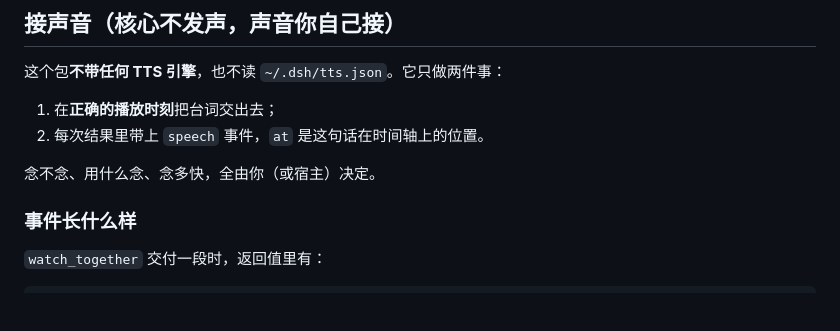
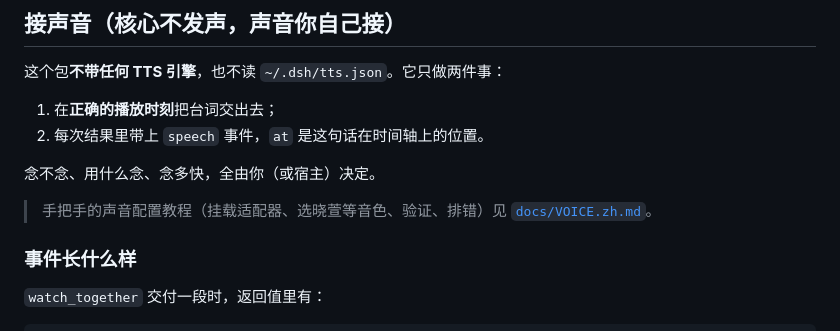
Before and after one commit to SAOS-3624/dsh-watch-together, a Markdown page: README.md, the part around the change. GitHub-like rendering; blank space fills up the shorter version.

```diff
--- a/README.md
+++ b/README.md
@@ -209,6 +209,8 @@ watch_together({ browserPort: 9333 })   // 或者单次传参
 
 念不念、用什么念、念多快，全由你（或宿主）决定。
 
+> 手把手的声音配置教程（挂载适配器、选晓萱等音色、验证、排错）见 [`docs/VOICE.zh.md`](./docs/VOICE.zh.md)。
+
 ### 事件长什么样
 
 `watch_together` 交付一段时，返回值里有：
```
Also changed, not shown: docs/VOICE.zh.md (added, +211 -0 lines), docs/WATCH.zh.md (+2 -0 lines).
